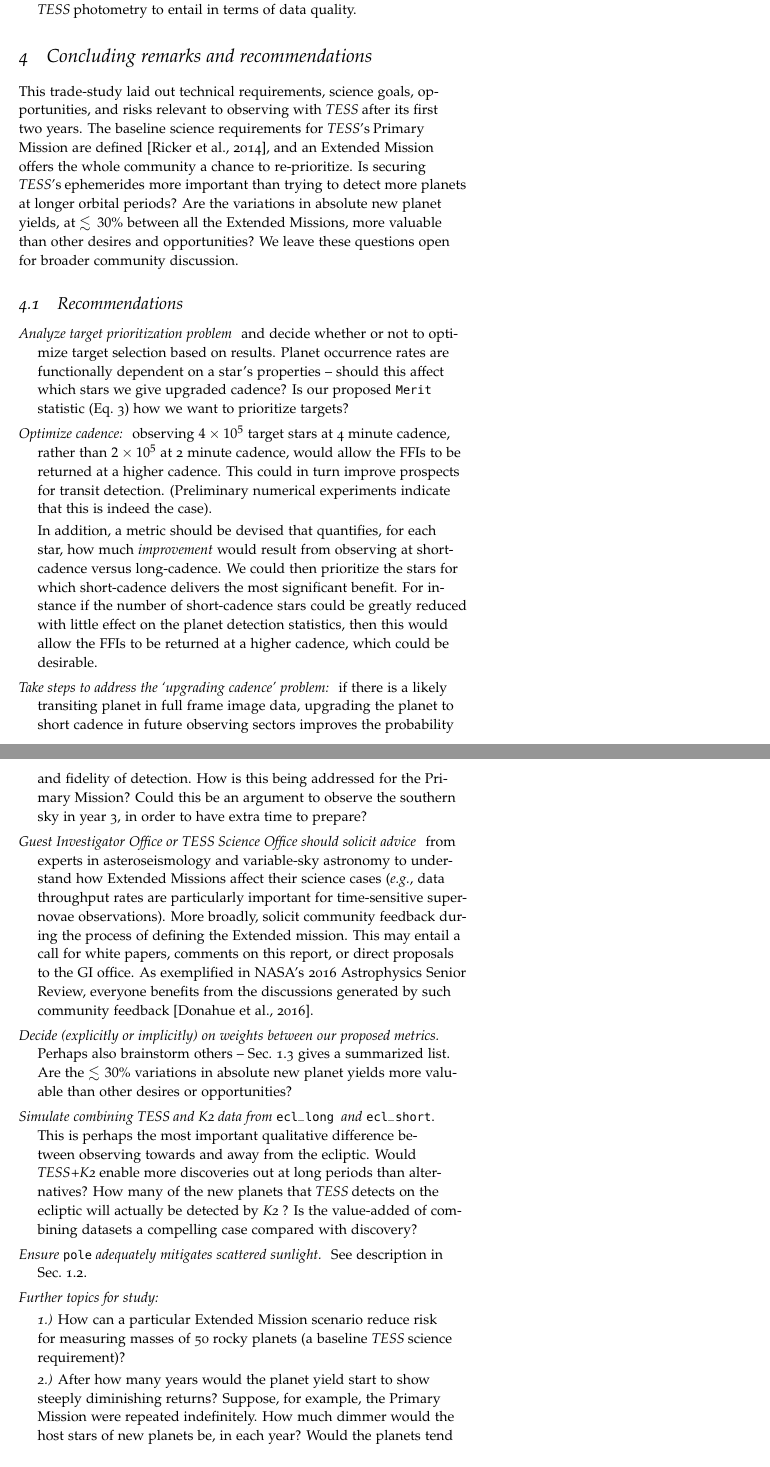
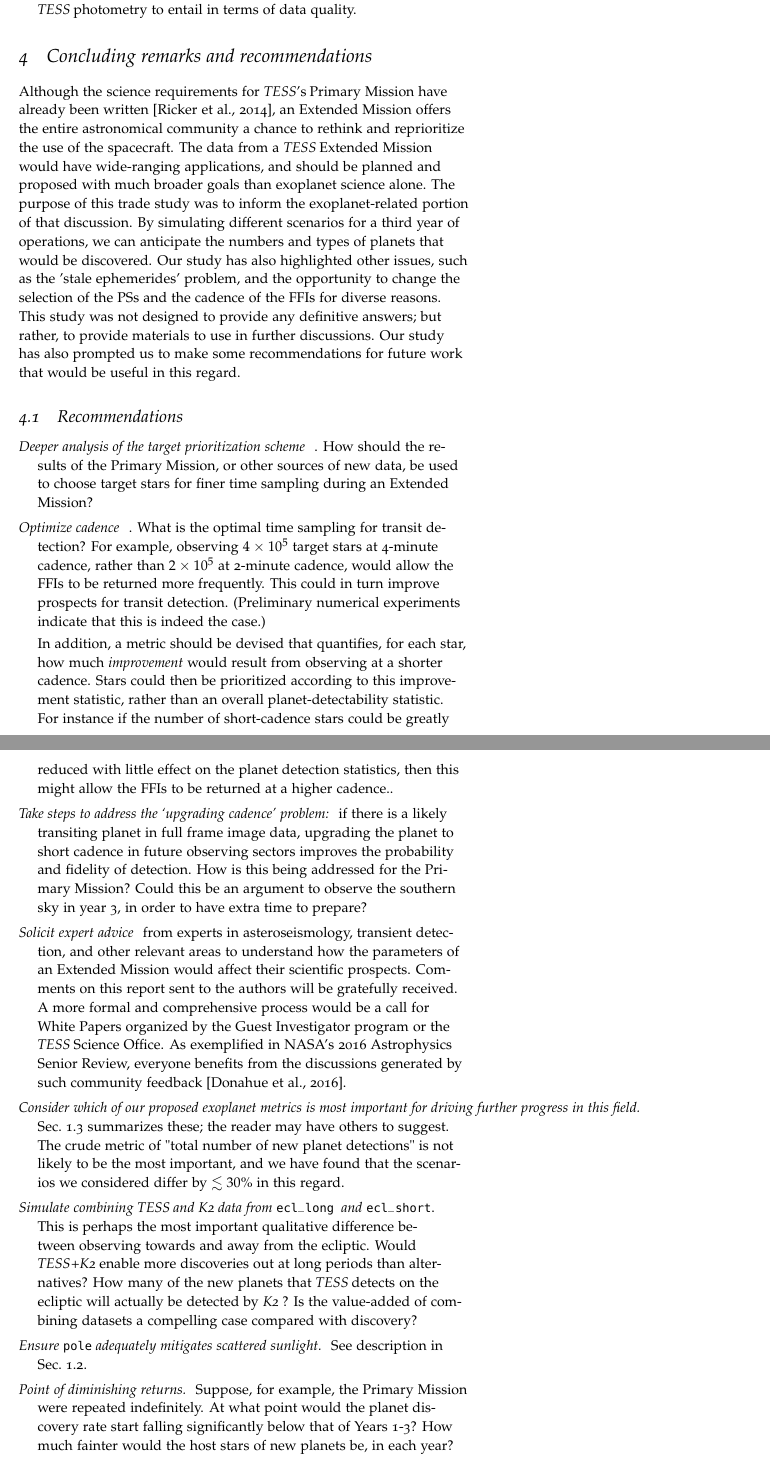
Before and after one commit to lgbouma/extended_mission_white_paper, a LaTeX document (main.tex, which reads conclusion_recommendations.tex): two parts of pages 45 and 46 of 56, joined at a grey line, cut so that both start at the same text. Compiled offline with pdfLaTeX.

Commit message:
Update conclusion_recommendations.tex

```diff
--- a/conclusion_recommendations.tex
+++ b/conclusion_recommendations.tex
@@ -1,41 +1,44 @@
 \section{Concluding remarks and recommendations}
 \label{sec:conclusions}
 
-This trade-study laid out technical requirements, science goals, opportunities, and risks relevant to observing with \tess after its first two years.
-The baseline science requirements for \tesss Primary Mission are
-defined~\citep{ricker_transiting_2014}, and an Extended Mission offers the
-whole community a chance to re-prioritize.
-Is securing \tesss ephemerides more important than trying to detect more
-planets at longer orbital periods?
-Are the variations in absolute new planet yields, at $\lesssim30\%$ between all
-the Extended Missions, more valuable than other desires and opportunities?
-We leave these questions open for broader community discussion.
-
+Although the science requirements for \tesss Primary Mission have already been
+written~\citep{ricker_transiting_2014}, an Extended Mission offers the
+entire astronomical community a chance to rethink and reprioritize the use of the spacecraft.
+The data from a \tess Extended Mission would have wide-ranging applications, and should be planned and proposed with much broader goals than exoplanet science alone.
+The purpose of this trade study was to inform the exoplanet-related portion of that
+discussion. By simulating different scenarios for a third year of operations, we can anticipate
+the numbers and types of planets that would be discovered. Our study has also highlighted other issues,
+such as the 'stale ephemerides' problem, and the opportunity to change the
+selection of the PSs and the cadence of the FFIs for diverse reasons.
+This study was not designed to provide any definitive answers; but rather,
+to provide materials to use in further discussions.  Our study has also
+prompted us to make
+some recommendations for future work that would be useful in this regard.
 
 \subsection{Recommendations}
 \label{sec:recommendations}
 \begin{description}
 
-	\item[Analyze target prioritization problem] and decide whether or not to optimize target selection based on results. %for instance \'a la~\protect\citet{kipping_transit_2016}.
-	Planet occurrence rates are functionally dependent on a star's properties -- should this affect which stars we give upgraded cadence?
-	Is our proposed \texttt{Merit} statistic (Eq.~\ref{eq:merit}) how we want to prioritize targets?
+	\item[Deeper analysis of the target prioritization scheme]. How should the
+	results of the Primary Mission, or other sources of new data, be used to
+	choose target stars for finer time sampling during an Extended Mission?
 
-      \item[Optimize cadence:] observing $4\times10^5$ target stars at
-	      4 minute cadence, rather than $2\times10^5$ at 2 minute cadence,
-	      would allow the FFIs to be returned at a higher cadence.
+        \item[Optimize cadence]. What is the optimal time sampling for transit detection? For example, observing $4\times10^5$ target stars at
+	      4-minute cadence, rather than $2\times10^5$ at 2-minute cadence,
+	      would allow the FFIs to be returned more frequently.
 	      This could in turn improve prospects for transit detection.
 	      (Preliminary numerical experiments indicate that this is indeed the
-	      case).
+	      case.)
 
 	      In addition, a metric should be devised that
         quantifies, for each star, how much {\it improvement} would
-        result from observing at short-cadence versus long-cadence.
-        We could then prioritize the stars for which short-cadence
-        delivers the most significant benefit.
+        result from observing at a shorter cadence.
+        Stars could then be prioritized according to this improvement
+	statistic, rather than an overall planet-detectability statistic.
         For instance if the number of short-cadence stars could be
         greatly reduced with little effect on the planet detection
-        statistics, then this would allow the FFIs to be returned at a
-        higher cadence, which could be desirable.
+        statistics, then this might allow the FFIs to be returned at a
+        higher cadence..
 
 	\item[Take steps to address the `upgrading cadence' problem:]
           if there is a likely transiting planet in full frame image
@@ -45,25 +48,21 @@ We leave these questions open for broader community discussion.
           Could this be an argument to observe the southern
           sky in year 3, in order to have extra time to prepare?
 
-	\item[Guest Investigator Office or \tess Science Office should
-          solicit advice] from experts in asteroseismology and
-          variable-sky astronomy to understand how Extended Missions
-          affect their science cases (\textit{e.g.}, data throughput
-          rates are particularly important for time-sensitive
-          supernovae observations).  More broadly, solicit community
-          feedback during the process of defining the Extended
-          mission.  This may entail a call for white papers, comments
-          on this report, or direct proposals to the GI office.  As
+	\item[Solicit expert advice] from experts in asteroseismology, transient detection,
+	and other relevant areas to understand how the parameters of an Extended Mission
+          would affect their scientific prospects. Comments on this report sent to
+	  the authors will be gratefully received. A more formal and comprehensive process would
+          be a call for White Papers organized
+	  by the Guest Investigator program or the \tess Science Office. As
           exemplified in NASA’s 2016 Astrophysics Senior Review,
           everyone benefits from the discussions generated by such
           community feedback~\citep{donahue_senior_2016}.
 
-	\item[Decide (explicitly or implicitly) on weights between our
-          proposed metrics.]  Perhaps also brainstorm others --
-          Sec.~\ref{sec:comparing_pointing_strategies} gives a
-          summarized list.  Are the $\lesssim30\%$ variations in
-          absolute new planet yields more valuable than other desires
-          or opportunities?
+	\item[Consider which of our proposed exoplanet metrics is most important
+	for driving further progress in this field.]  Sec.~\ref{sec:comparing_pointing_strategies} summarizes these; the reader may have others to suggest. The crude metric of "total number of new planet detections" is not
+	likely to be the most important, and we have found that the scenarios we considered
+	differ by $\lesssim30\%$ in
+          this regard.
 
 	\item[Simulate combining \tess and \ktwo data from
           \rm{\elong\:} \textit{and} \rm{\eshort}.]  This is perhaps
@@ -78,16 +77,7 @@ We leave these questions open for broader community discussion.
     \item[Ensure {\rm \npole} adequately mitigates scattered sunlight.]
     See description in Sec.~\ref{sec:proposed_pointings}.
 
-	\item[Further topics for study:]
-	\
+    \item[Point of diminishing returns.] Suppose, for example, the Primary Mission were repeated indefinitely.
+    At what point would the planet discovery rate start falling significantly below that of Years 1-3?
+    How much fainter would the host stars of new planets be, in each year?
 
-	\textit{1.)}
-	How can a particular Extended Mission scenario reduce risk for measuring
-	masses of 50 rocky planets (a baseline \tess science requirement)?
-
-	\textit{2.)}
-	After how many years would the planet yield start to show steeply diminishing returns?
-	Suppose, for example, the Primary Mission were repeated indefinitely.
-  How much dimmer would the host stars of new planets be, in each year?
-	Would the planets tend to be smaller?
-	Would there be fewer of them?
```
Also changed, not shown: conclusion_recommendations.tex (8 more changed lines).
